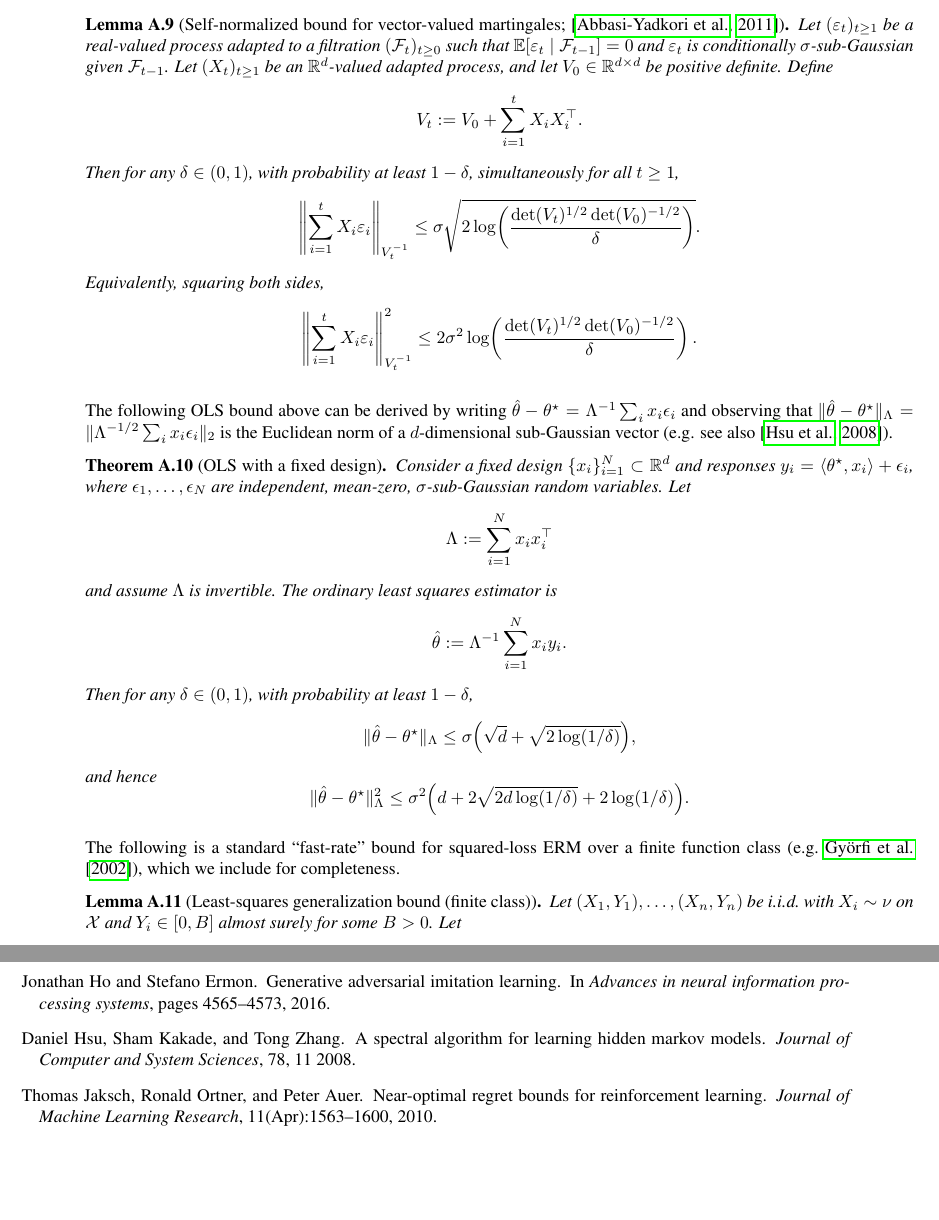
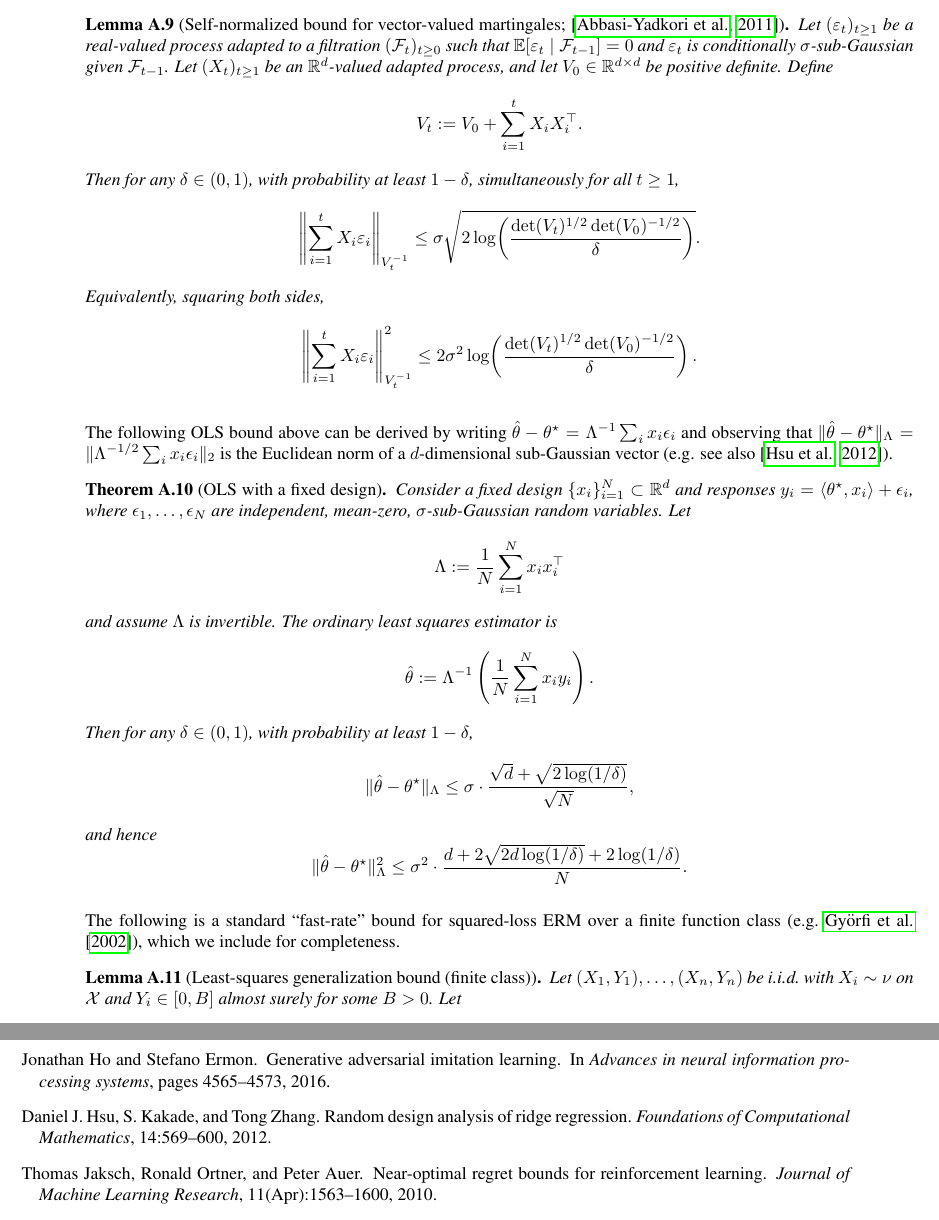
Before and after one commit to Harvard-CS2824-S26/harvard-cS2824-S26.github.io, a LaTeX thesis (rltheorybook/rltheorybook_ABJKS.tex, which reads rltheorybook/appendix_concentration.tex): two parts of pages 193 and 206 of 211, joined at a grey line, cut so that both start at the same text, the shorter picture padded with empty space. Compiled offline with pdfLaTeX.

Commit message:
book updates

```diff
--- a/rltheorybook/appendix_concentration.tex
+++ b/rltheorybook/appendix_concentration.tex
@@ -190,7 +190,7 @@ Equivalently, squaring both sides,
 The following OLS bound above can be derived by writing
 $\hat\theta-\theta^\star = \Lambda^{-1}\sum_i x_i\epsilon_i$ and observing that
 $\|\hat\theta-\theta^\star\|_\Lambda = \|\Lambda^{-1/2}\sum_i x_i\epsilon_i\|_2$
-is the Euclidean norm of a $d$-dimensional sub-Gaussian vector (e.g. see also \citep{HsuSpectral}).
+is the Euclidean norm of a $d$-dimensional sub-Gaussian vector (e.g. see also \citep{Hsu2012RandomDA}).
 
 \begin{theorem}[OLS with a fixed design]\label{thm:ols_fixed_design}
 Consider a fixed design $\{x_i\}_{i=1}^N\subset\mathbb{R}^d$ and responses
@@ -198,23 +198,23 @@ $y_i = \langle \theta^\star, x_i\rangle + \epsilon_i$, where
 $\epsilon_1,\dots,\epsilon_N$ are independent, mean-zero, $\sigma$-sub-Gaussian
 random variables. Let
 \[
-\Lambda := \sum_{i=1}^N x_ix_i^\top
+\Lambda := \frac{1}{N}\sum_{i=1}^N x_ix_i^\top
 \]
 and assume $\Lambda$ is invertible. The ordinary least squares estimator is
 \[
-\hat\theta := \Lambda^{-1}\sum_{i=1}^N x_i y_i.
+\hat\theta := \Lambda^{-1}\left(\frac{1}{N}\sum_{i=1}^N x_i y_i\right).
 \]
 Then for any $\delta\in(0,1)$, with probability at least $1-\delta$,
 \[
 \|\hat\theta-\theta^\star\|_{\Lambda}
 \le
-\sigma\Big(\sqrt{d}+\sqrt{2\log(1/\delta)}\Big),
+\sigma \cdot \frac{\sqrt{d}+\sqrt{2\log(1/\delta)}}{\sqrt{N}},
 \]
 and hence
 \[
 \|\hat\theta-\theta^\star\|_{\Lambda}^2
 \le
-\sigma^2\Big(d + 2\sqrt{2d\log(1/\delta)} + 2\log(1/\delta)\Big).
+\sigma^2 \cdot \frac{d + 2\sqrt{2d\log(1/\delta)} + 2\log(1/\delta)}{N}.
 \]
 \end{theorem}
 
```
